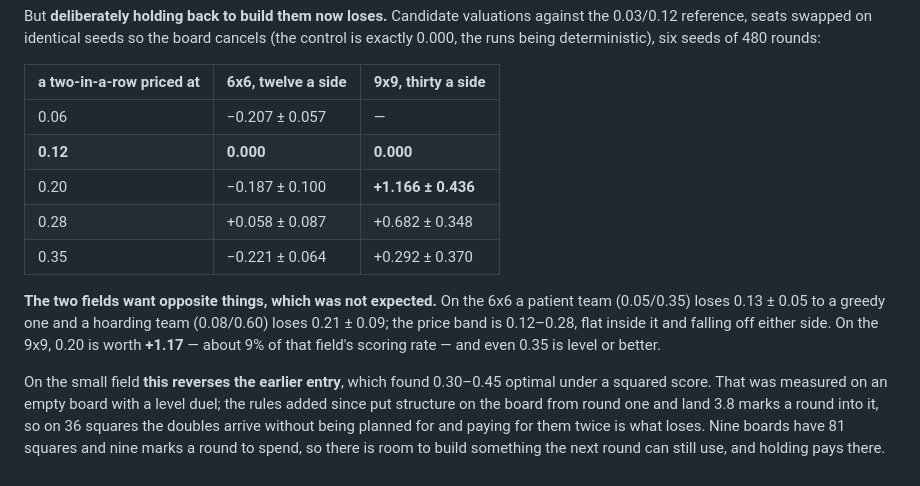
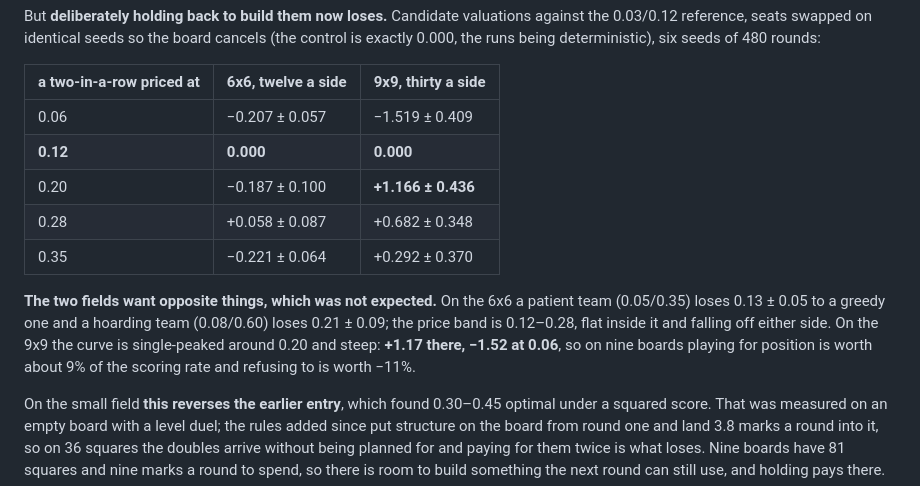
Before and after one commit to JanPokorny/pif-paf-poe, a Markdown page: adr/2026-08-11-the-campaign.md, the part around the change. GitHub-like rendering.

Commit message:
docs: the last cell of the nine-board sweep, and the curve it completes
Undervaluing position on the 9x9 costs 1.52 points an attacking round, against
0.21 on the 6x6. So the big field's curve is single-peaked around 0.20 and
steep in both directions, where the small field's is flat between 0.12 and 0.28
and falls off either side.

Co-Authored-By: Claude Opus 5 <noreply@anthropic.com>
Claude-Session: https://claude.ai/code/session_01TykV2GdBMPDNWfHNzK1HAj

```diff
--- a/adr/2026-08-11-the-campaign.md
+++ b/adr/2026-08-11-the-campaign.md
@@ -509,7 +509,7 @@ exactly 0.000, the runs being deterministic), six seeds of 480 rounds:
 
 | a two-in-a-row priced at | 6x6, twelve a side | 9x9, thirty a side |
 |---|---|---|
-| 0.06 | −0.207 ± 0.057 | — |
+| 0.06 | −0.207 ± 0.057 | −1.519 ± 0.409 |
 | **0.12** | **0.000** | **0.000** |
 | 0.20 | −0.187 ± 0.100 | **+1.166 ± 0.436** |
 | 0.28 | +0.058 ± 0.087 | +0.682 ± 0.348 |
@@ -517,8 +517,9 @@ exactly 0.000, the runs being deterministic), six seeds of 480 rounds:
 
 **The two fields want opposite things, which was not expected.** On the 6x6 a patient team
 (0.05/0.35) loses 0.13 ± 0.05 to a greedy one and a hoarding team (0.08/0.60) loses 0.21 ± 0.09;
-the price band is 0.12–0.28, flat inside it and falling off either side. On the 9x9, 0.20 is
-worth **+1.17** — about 9% of that field's scoring rate — and even 0.35 is level or better.
+the price band is 0.12–0.28, flat inside it and falling off either side. On the 9x9 the curve is
+single-peaked around 0.20 and steep: **+1.17 there, −1.52 at 0.06**, so on nine boards playing
+for position is worth about 9% of the scoring rate and refusing to is worth −11%.
 
 On the small field **this reverses the earlier entry**, which found 0.30–0.45 optimal under a
 squared score. That was measured on an empty board with a level duel; the rules added since put
```
